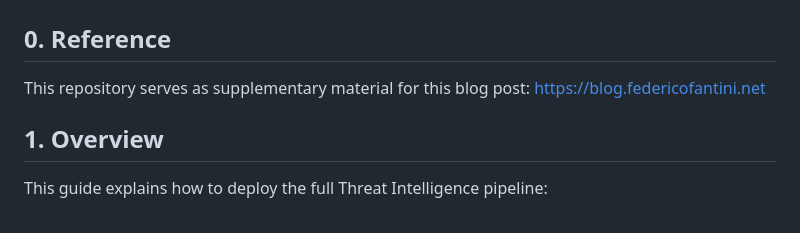
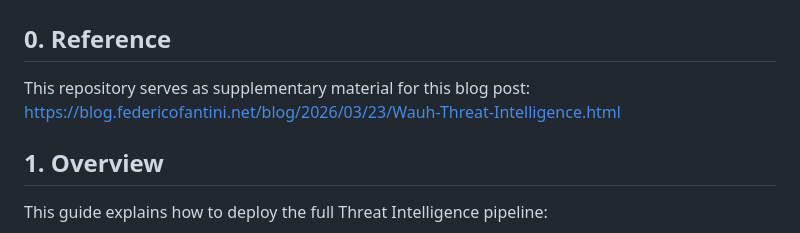
Before and after one commit to federicofantini/Wazuh-TI, a Markdown page: README.md, the part around the change. GitHub-like rendering.

Commit message:
updated blog post link

```diff
--- a/README.md
+++ b/README.md
@@ -2,7 +2,7 @@
 
 ## 0. Reference
 
-This repository serves as supplementary material for this blog post: https://blog.federicofantini.net
+This repository serves as supplementary material for this blog post: https://blog.federicofantini.net/blog/2026/03/23/Wauh-Threat-Intelligence.html
 
 ## 1. Overview
 
```
